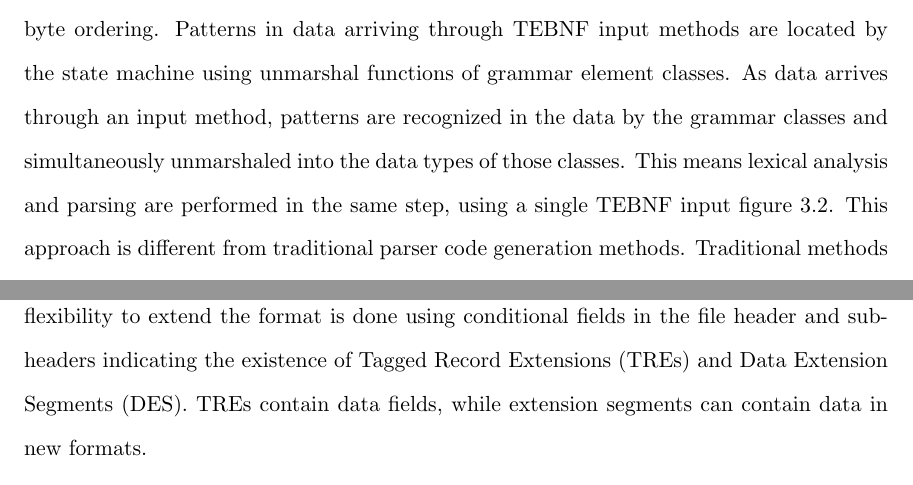
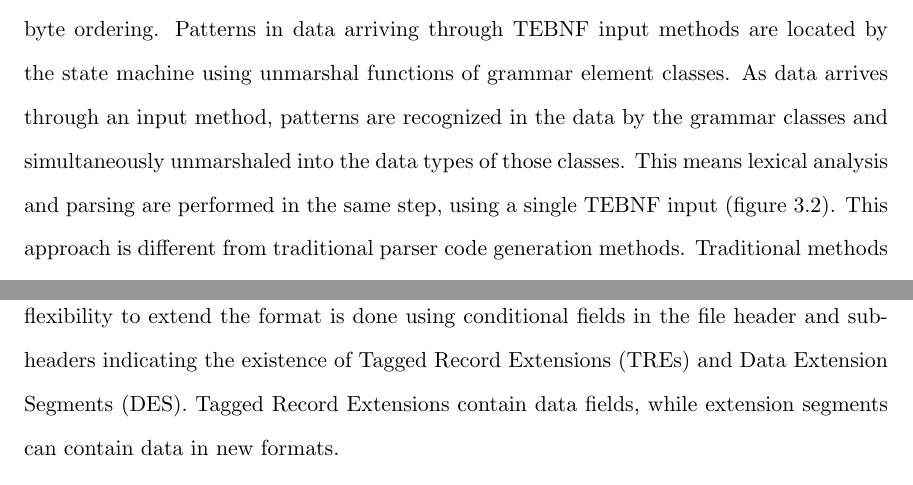
Before and after one commit to JasonGYoung/ProjectReport, a LaTeX thesis (report.tex, which reads chapter4.tex): two parts of pages 22 and 27 of 59, joined at a grey line, cut so that both start at the same text. Compiled offline with pdfLaTeX.

Commit message:
Made some more corrections, regenerated the report pdf.

```diff
--- a/chapter4.tex
+++ b/chapter4.tex
@@ -24,7 +24,7 @@ Exploiting NITF 2.1 files requires a detailed understanding of the format.  With
 The NITF 2.1 file format is composed of a file header and one or more segments.  Each segment contains a subheader with data fields.  Each data field has a specific size and format (depending on the type of field), and is located at a specific byte offset within the file.
 
 \indent
-Conditional data and/or data characteristics can be added to NITF 2.1 files. This flexibility to extend the format is done using conditional fields in the file header and subheaders indicating the existence of Tagged Record Extensions (TREs) and Data Extension Segments (DES).  TREs contain data fields, while extension segments can contain data in new formats.
+Conditional data and/or data characteristics can be added to NITF 2.1 files. This flexibility to extend the format is done using conditional fields in the file header and subheaders indicating the existence of Tagged Record Extensions (TREs) and Data Extension Segments (DES).  Tagged Record Extensions contain data fields, while extension segments can contain data in new formats.
 
 \begin{figure}[htbp]
 \centering
```
Also changed, not shown: chapter3.tex (+1 -1 lines), report.pdf.
